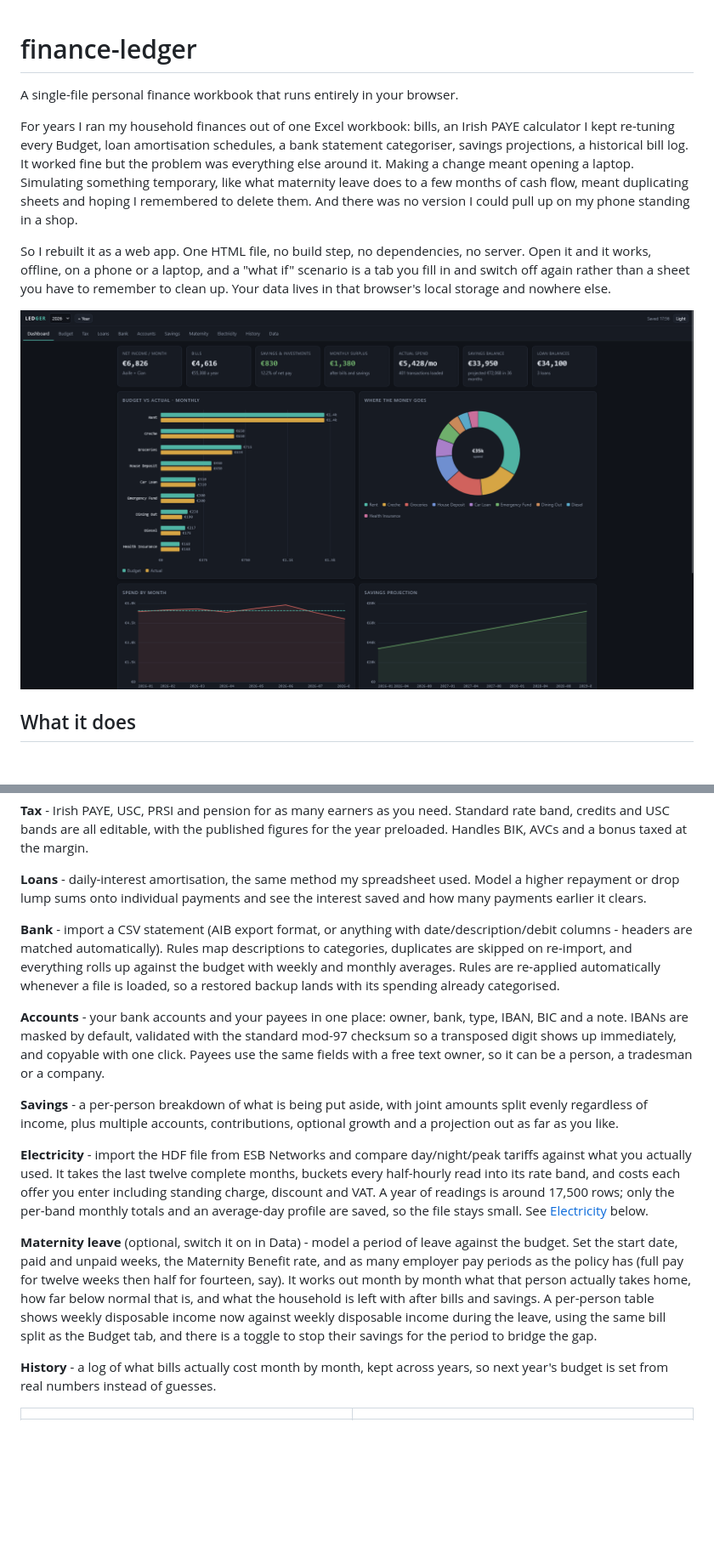
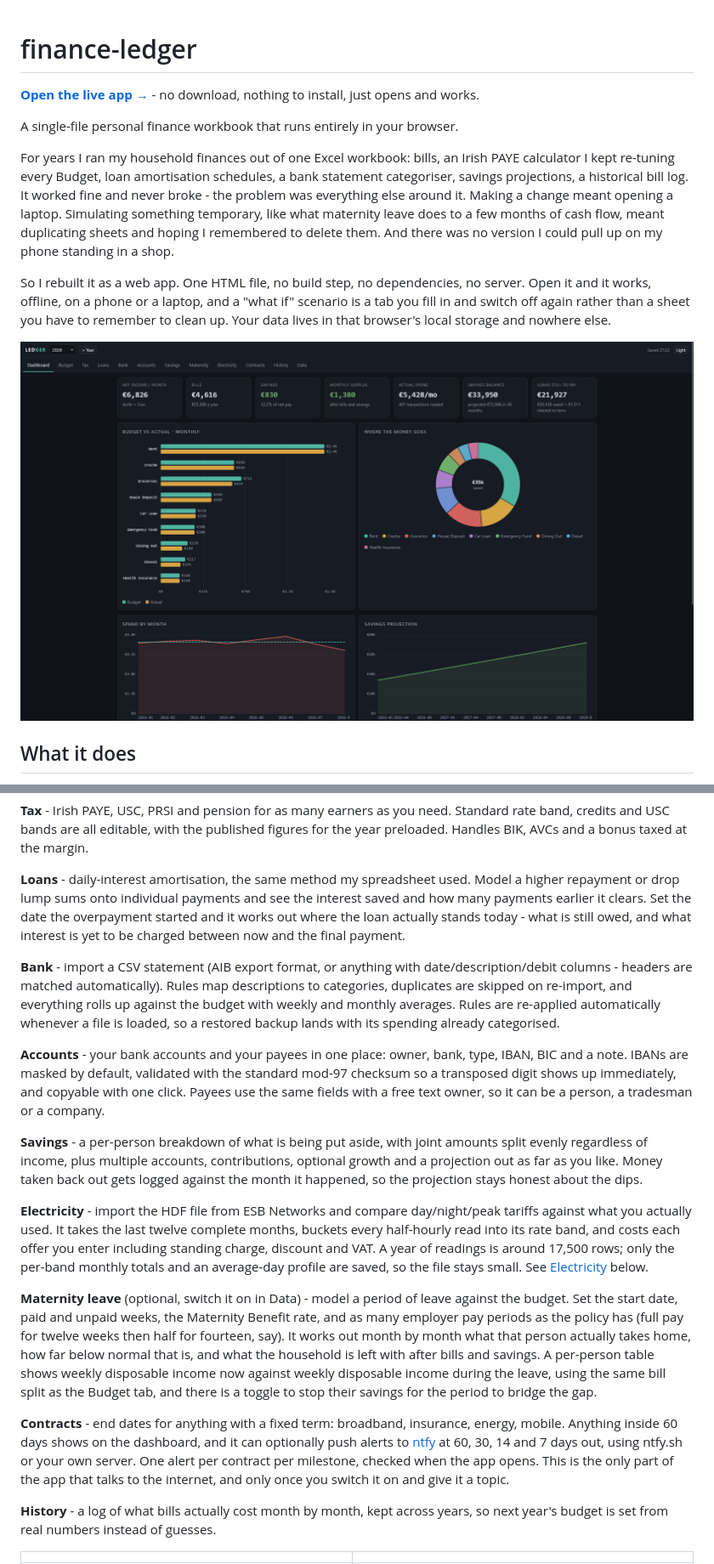
Before and after one commit to shanemc92/finance-ledger, a Markdown page: README.md, 2 parts joined by grey strips. Shown: that part at 85% size. GitHub-like rendering; pictures changed too: docs/screenshots/dashboard-desktop.png; blank space fills up the shorter version.

Commit message:
added contracts tab

```diff
--- a/README.md
+++ b/README.md
@@ -1,10 +1,13 @@
 # finance-ledger
+
+**[Open the live app →](https://shanemc92.github.io/finance-ledger/)** - no download, nothing to
+install, just opens and works.
 
 A single-file personal finance workbook that runs entirely in your browser.
 
 For years I ran my household finances out of one Excel workbook: bills, an Irish PAYE calculator
 I kept re-tuning every Budget, loan amortisation schedules, a bank statement categoriser, savings
-projections, a historical bill log. It worked fine but the problem was everything
+projections, a historical bill log. It worked fine and never broke - the problem was everything
 else around it. Making a change meant opening a laptop. Simulating something temporary, like what
 maternity leave does to a few months of cash flow, meant duplicating sheets and hoping I remembered
 to delete them. And there was no version I could pull up on my phone standing in a shop.
@@ -36,7 +39,9 @@ BIK, AVCs and a bonus taxed at the margin.
 
 **Loans** - daily-interest amortisation, the same method my spreadsheet used. Model a higher
 repayment or drop lump sums onto individual payments and see the interest saved and how many
-payments earlier it clears.
+payments earlier it clears. Set the date the overpayment started and it works out where the loan
+actually stands today - what is still owed, and what interest is yet to be charged between now and
+the final payment.
 
 **Bank** - import a CSV statement (AIB export format, or anything with date/description/debit
 columns - headers are matched automatically). Rules map descriptions to categories, duplicates are
@@ -51,7 +56,8 @@ text owner, so it can be a person, a tradesman or a company.
 
 **Savings** - a per-person breakdown of what is being put aside, with joint amounts split evenly
 regardless of income, plus multiple accounts, contributions, optional growth and a projection out
-as far as you like.
+as far as you like. Money taken back out gets logged against the month it happened, so the
+projection stays honest about the dips.
 
 **Electricity** - import the HDF file from ESB Networks and compare day/night/peak tariffs against
 what you actually used. It takes the last twelve complete months, buckets every half-hourly read
@@ -66,6 +72,12 @@ month by month what that person actually takes home, how far below normal that i
 household is left with after bills and savings. A per-person table shows weekly disposable income
 now against weekly disposable income during the leave, using the same bill split as the Budget tab,
 and there is a toggle to stop their savings for the period to bridge the gap.
+
+**Contracts** - end dates for anything with a fixed term: broadband, insurance, energy, mobile.
+Anything inside 60 days shows on the dashboard, and it can optionally push alerts to
+[ntfy](https://ntfy.sh) at 60, 30, 14 and 7 days out, using ntfy.sh or your own server. One alert
+per contract per milestone, checked when the app opens. This is the only part of the app that
+talks to the internet, and only once you switch it on and give it a topic.
 
 **History** - a log of what bills actually cost month by month, kept across years, so next year's
 budget is set from real numbers instead of guesses.
```
Also changed, not shown: other parts of README.md (+33 -30 lines), docs/screenshots/dashboard-mobile.png, 1 other file.
